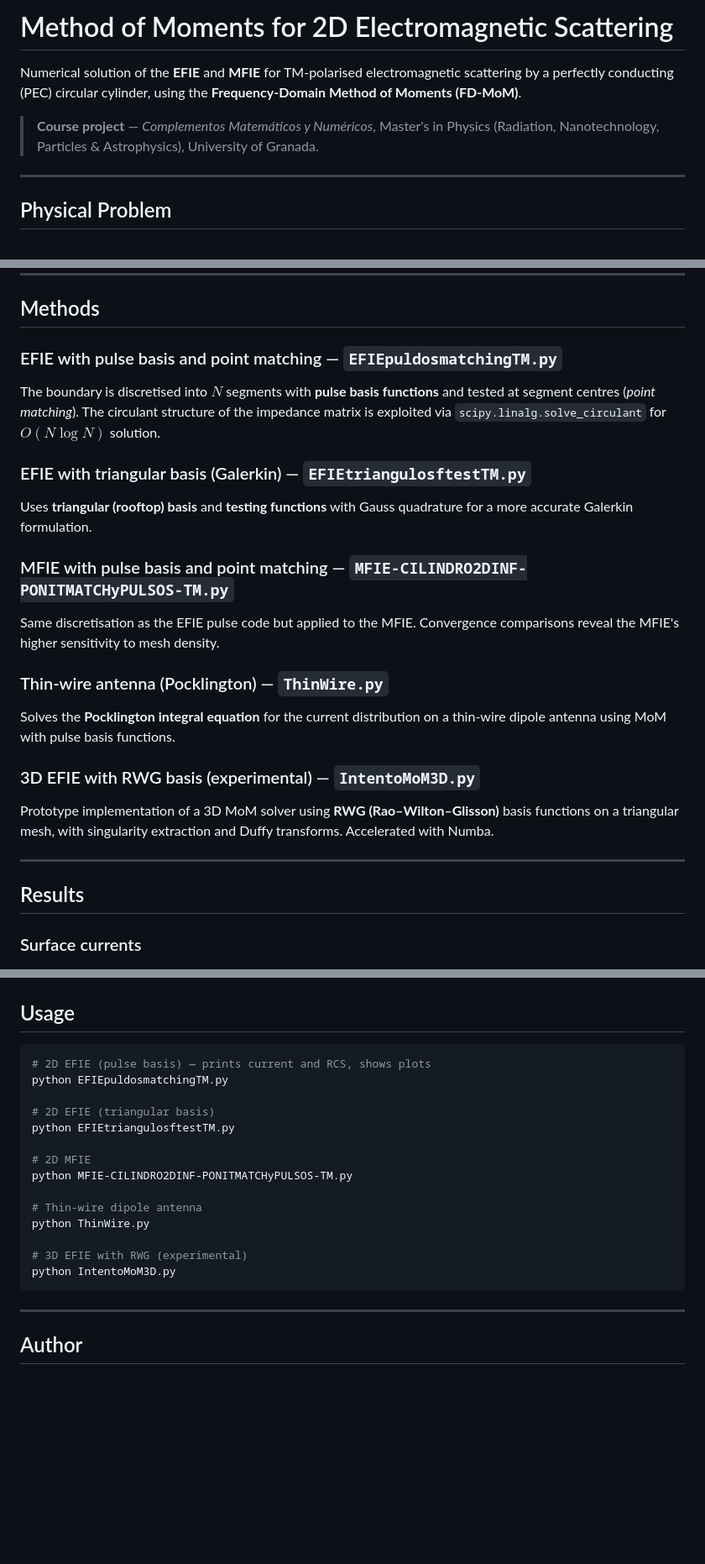
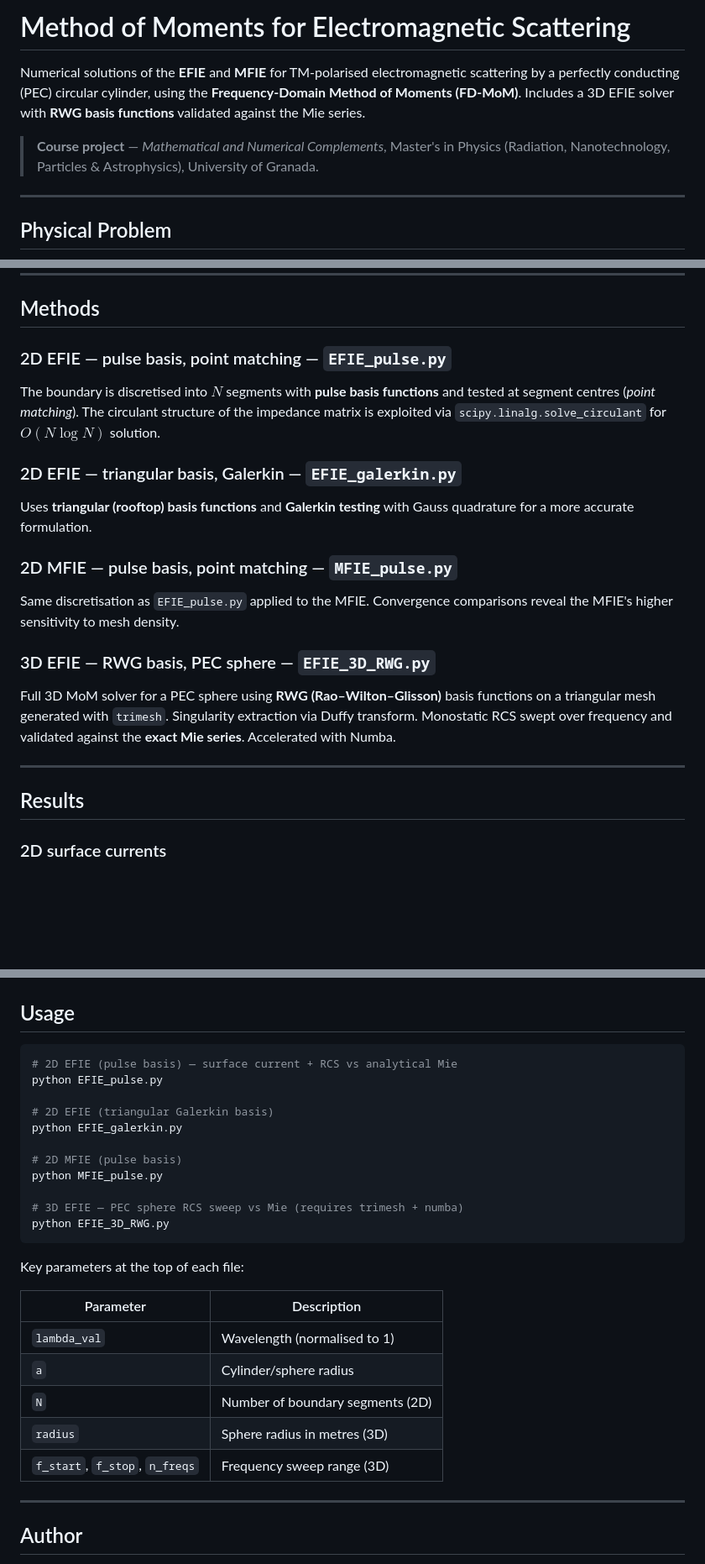
Before and after one commit to Alisama20/MoM-electromagnetic-scattering, a Markdown page: README.md, 3 parts joined by grey strips. Shown at 84% size. Drawn GitHub-style; blank space fills up the shorter version.

````diff
--- a/README.md
+++ b/README.md
@@ -1,8 +1,8 @@
-# Method of Moments for 2D Electromagnetic Scattering
+# Method of Moments for Electromagnetic Scattering
 
-Numerical solution of the **EFIE** and **MFIE** for TM-polarised electromagnetic scattering by a perfectly conducting (PEC) circular cylinder, using the **Frequency-Domain Method of Moments (FD-MoM)**.
+Numerical solutions of the **EFIE** and **MFIE** for TM-polarised electromagnetic scattering by a perfectly conducting (PEC) circular cylinder, using the **Frequency-Domain Method of Moments (FD-MoM)**. Includes a 3D EFIE solver with **RWG basis functions** validated against the Mie series.
 
-> **Course project** — *Complementos Matemáticos y Numéricos*, Master's in Physics (Radiation, Nanotechnology, Particles & Astrophysics), University of Granada.
+> **Course project** — *Mathematical and Numerical Complements*, Master's in Physics (Radiation, Nanotechnology, Particles & Astrophysics), University of Granada.
 
 ---
 
@@ -28,31 +28,27 @@ where $G(\boldsymbol{\rho},\boldsymbol{\rho}') = -\frac{j}{4} H_0^{(2)}(k|\bolds
 
 ## Methods
 
-### EFIE with pulse basis and point matching — `EFIEpuldosmatchingTM.py`
+### 2D EFIE — pulse basis, point matching — `EFIE_pulse.py`
 
 The boundary is discretised into $N$ segments with **pulse basis functions** and tested at segment centres (*point matching*). The circulant structure of the impedance matrix is exploited via `scipy.linalg.solve_circulant` for $O(N \log N)$ solution.
 
-### EFIE with triangular basis (Galerkin) — `EFIEtriangulosftestTM.py`
+### 2D EFIE — triangular basis, Galerkin — `EFIE_galerkin.py`
 
-Uses **triangular (rooftop) basis** and **testing functions** with Gauss quadrature for a more accurate Galerkin formulation.
+Uses **triangular (rooftop) basis functions** and **Galerkin testing** with Gauss quadrature for a more accurate formulation.
 
-### MFIE with pulse basis and point matching — `MFIE-CILINDRO2DINF-PONITMATCHyPULSOS-TM.py`
+### 2D MFIE — pulse basis, point matching — `MFIE_pulse.py`
 
-Same discretisation as the EFIE pulse code but applied to the MFIE. Convergence comparisons reveal the MFIE's higher sensitivity to mesh density.
+Same discretisation as `EFIE_pulse.py` applied to the MFIE. Convergence comparisons reveal the MFIE's higher sensitivity to mesh density.
 
-### Thin-wire antenna (Pocklington) — `ThinWire.py`
+### 3D EFIE — RWG basis, PEC sphere — `EFIE_3D_RWG.py`
 
-Solves the **Pocklington integral equation** for the current distribution on a thin-wire dipole antenna using MoM with pulse basis functions.
-
-### 3D EFIE with RWG basis (experimental) — `IntentoMoM3D.py`
-
-Prototype implementation of a 3D MoM solver using **RWG (Rao–Wilton–Glisson)** basis functions on a triangular mesh, with singularity extraction and Duffy transforms. Accelerated with Numba.
+Full 3D MoM solver for a PEC sphere using **RWG (Rao–Wilton–Glisson)** basis functions on a triangular mesh generated with `trimesh`. Singularity extraction via Duffy transform. Monostatic RCS swept over frequency and validated against the **exact Mie series**. Accelerated with Numba.
 
 ---
 
 ## Results
 
-### Surface currents
+### 2D surface currents
 
 <p align="center">
 <img src="figures/CorrientesEFIE.png" width="45%">
@@ -127,21 +134,28 @@ pip install numpy scipy matplotlib trimesh numba
 ## Usage
 
 ```bash
-# 2D EFIE (pulse basis) — prints current and RCS, shows plots
-python EFIEpuldosmatchingTM.py
+# 2D EFIE (pulse basis) — surface current + RCS vs analytical Mie
+python EFIE_pulse.py
 
-# 2D EFIE (triangular basis)
-python EFIEtriangulosftestTM.py
+# 2D EFIE (triangular Galerkin basis)
+python EFIE_galerkin.py
 
-# 2D MFIE
-python MFIE-CILINDRO2DINF-PONITMATCHyPULSOS-TM.py
+# 2D MFIE (pulse basis)
+python MFIE_pulse.py
 
-# Thin-wire dipole antenna
-python ThinWire.py
+# 3D EFIE — PEC sphere RCS sweep vs Mie (requires trimesh + numba)
+python EFIE_3D_RWG.py
+```
 
-# 3D EFIE with RWG (experimental)
-python IntentoMoM3D.py
-```
+Key parameters at the top of each file:
+
+| Parameter | Description |
+|-----------|-------------|
+| `lambda_val` | Wavelength (normalised to 1) |
+| `a` | Cylinder/sphere radius |
+| `N` | Number of boundary segments (2D) |
+| `radius` | Sphere radius in metres (3D) |
+| `f_start`, `f_stop`, `n_freqs` | Frequency sweep range (3D) |
 
 ---
 
````
Also changed, not shown: other parts of README.md (+30 -19 lines), figures/RCS_3D_sphere.png (added), 13 other files.
